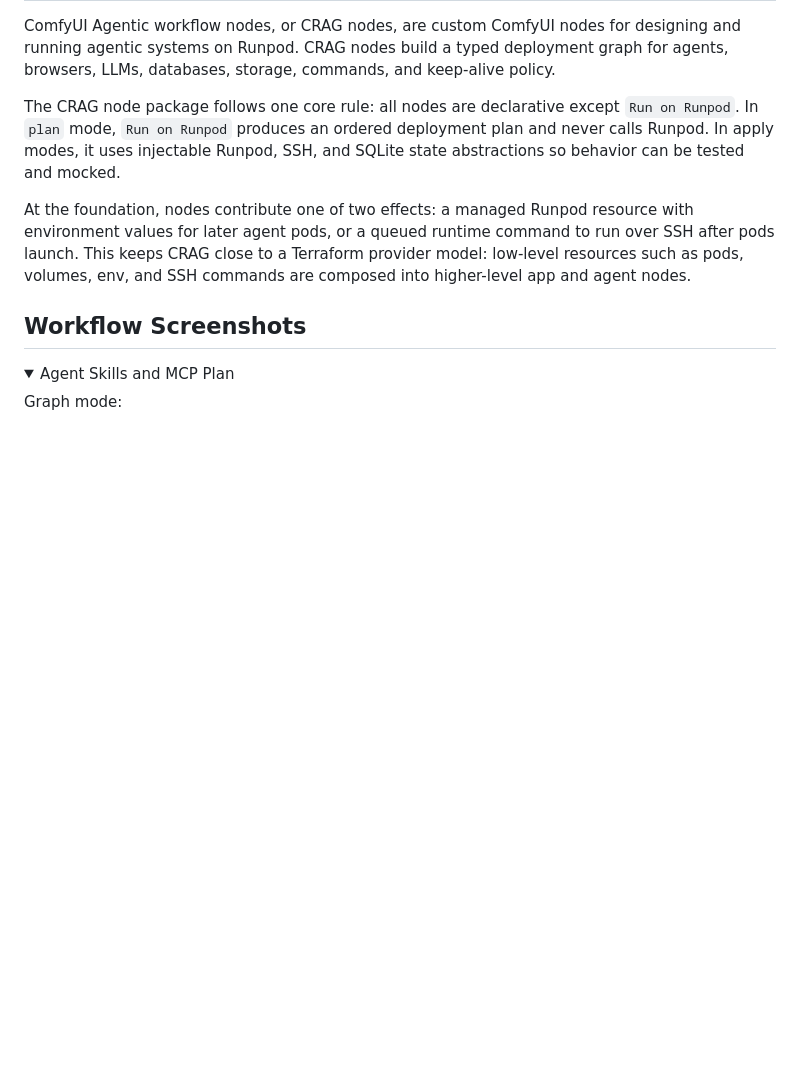
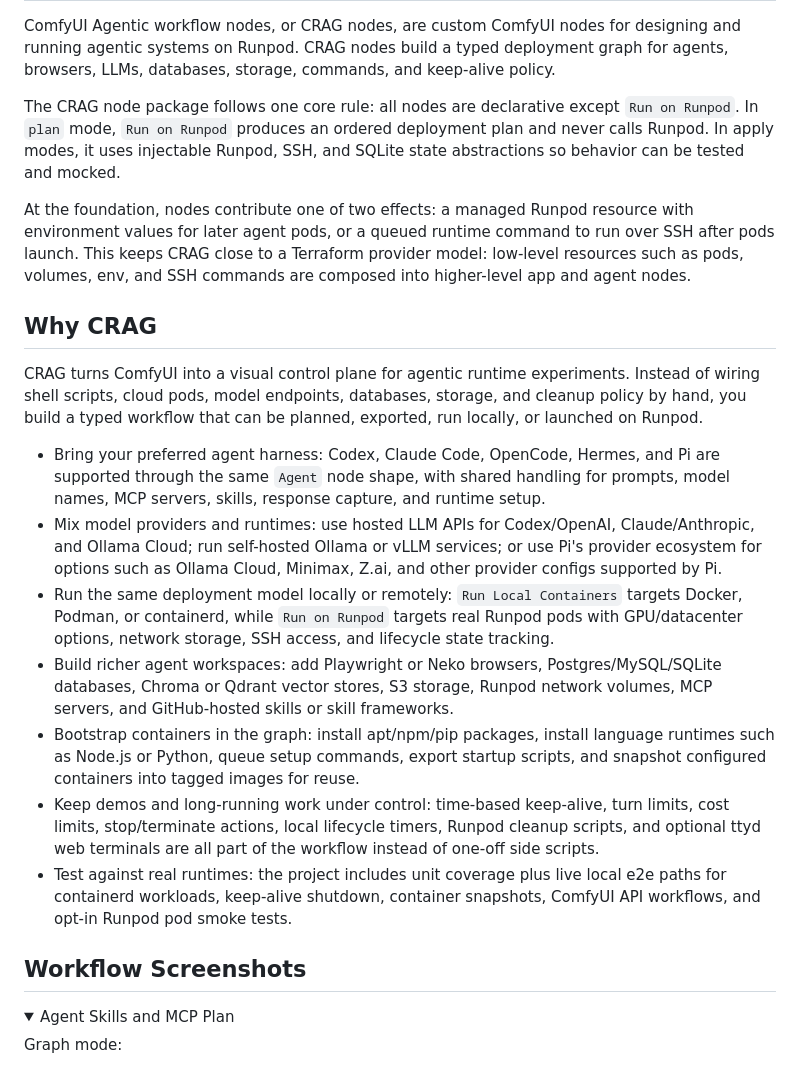
Before and after one commit to ssube/comfyui-runpod-agentic-nodes, a Markdown page: README.md, the part around the change. GitHub-like rendering; folded sections open; blank space fills up the shorter version.

Commit message:
Highlight CRAG feature set in README

```diff
--- a/README.md
+++ b/README.md
@@ -5,6 +5,18 @@ ComfyUI Agentic workflow nodes, or CRAG nodes, are custom ComfyUI nodes for desi
 The CRAG node package follows one core rule: all nodes are declarative except `Run on Runpod`. In `plan` mode, `Run on Runpod` produces an ordered deployment plan and never calls Runpod. In apply modes, it uses injectable Runpod, SSH, and SQLite state abstractions so behavior can be tested and mocked.
 
 At the foundation, nodes contribute one of two effects: a managed Runpod resource with environment values for later agent pods, or a queued runtime command to run over SSH after pods launch. This keeps CRAG close to a Terraform provider model: low-level resources such as pods, volumes, env, and SSH commands are composed into higher-level app and agent nodes.
+
+## Why CRAG
+
+CRAG turns ComfyUI into a visual control plane for agentic runtime experiments. Instead of wiring shell scripts, cloud pods, model endpoints, databases, storage, and cleanup policy by hand, you build a typed workflow that can be planned, exported, run locally, or launched on Runpod.
+
+- Bring your preferred agent harness: Codex, Claude Code, OpenCode, Hermes, and Pi are supported through the same `Agent` node shape, with shared handling for prompts, model names, MCP servers, skills, response capture, and runtime setup.
+- Mix model providers and runtimes: use hosted LLM APIs for Codex/OpenAI, Claude/Anthropic, and Ollama Cloud; run self-hosted Ollama or vLLM services; or use Pi's provider ecosystem for options such as Ollama Cloud, Minimax, Z.ai, and other provider configs supported by Pi.
+- Run the same deployment model locally or remotely: `Run Local Containers` targets Docker, Podman, or containerd, while `Run on Runpod` targets real Runpod pods with GPU/datacenter options, network storage, SSH access, and lifecycle state tracking.
+- Build richer agent workspaces: add Playwright or Neko browsers, Postgres/MySQL/SQLite databases, Chroma or Qdrant vector stores, S3 storage, Runpod network volumes, MCP servers, and GitHub-hosted skills or skill frameworks.
+- Bootstrap containers in the graph: install apt/npm/pip packages, install language runtimes such as Node.js or Python, queue setup commands, export startup scripts, and snapshot configured containers into tagged images for reuse.
+- Keep demos and long-running work under control: time-based keep-alive, turn limits, cost limits, stop/terminate actions, local lifecycle timers, Runpod cleanup scripts, and optional ttyd web terminals are all part of the workflow instead of one-off side scripts.
+- Test against real runtimes: the project includes unit coverage plus live local e2e paths for containerd workloads, keep-alive shutdown, container snapshots, ComfyUI API workflows, and opt-in Runpod pod smoke tests.
 
 ## Workflow Screenshots
 
```
